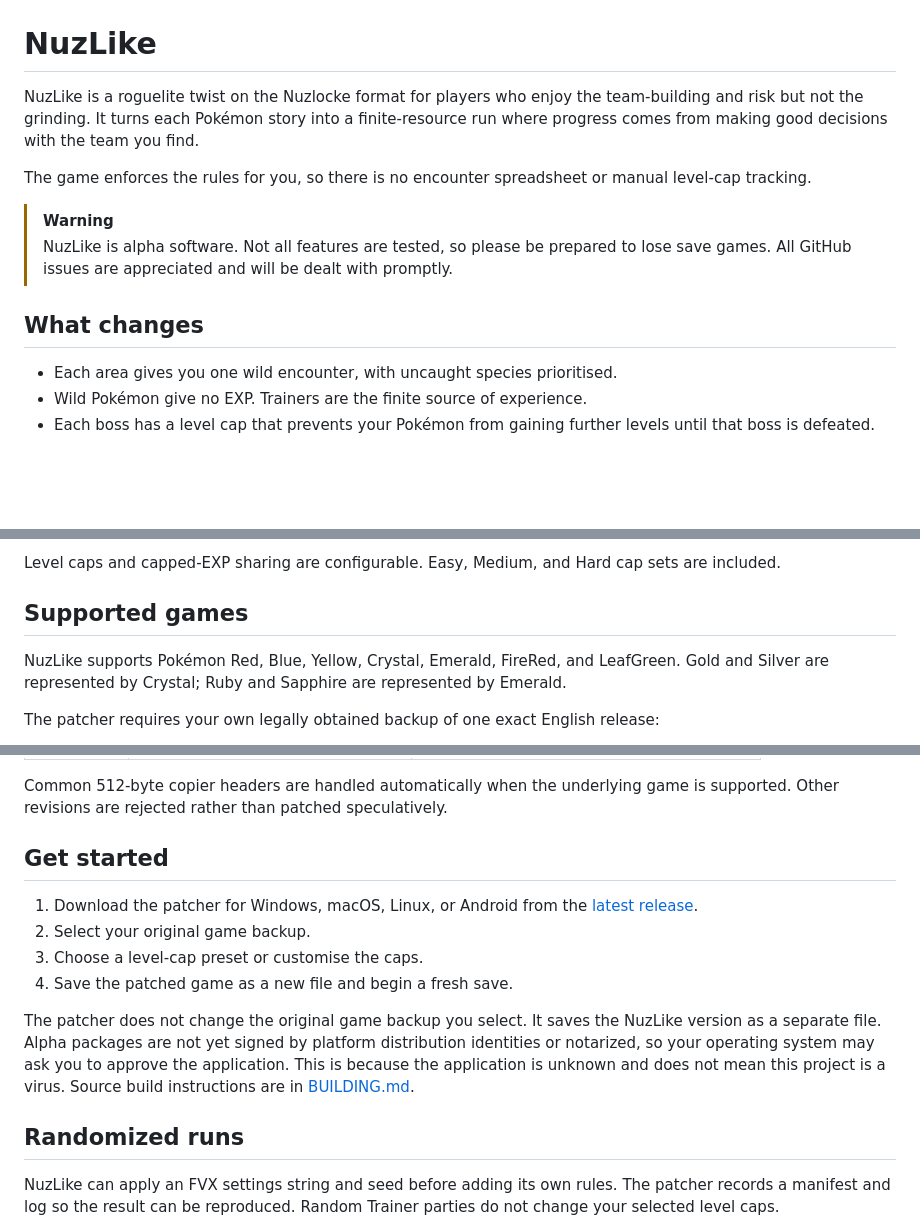
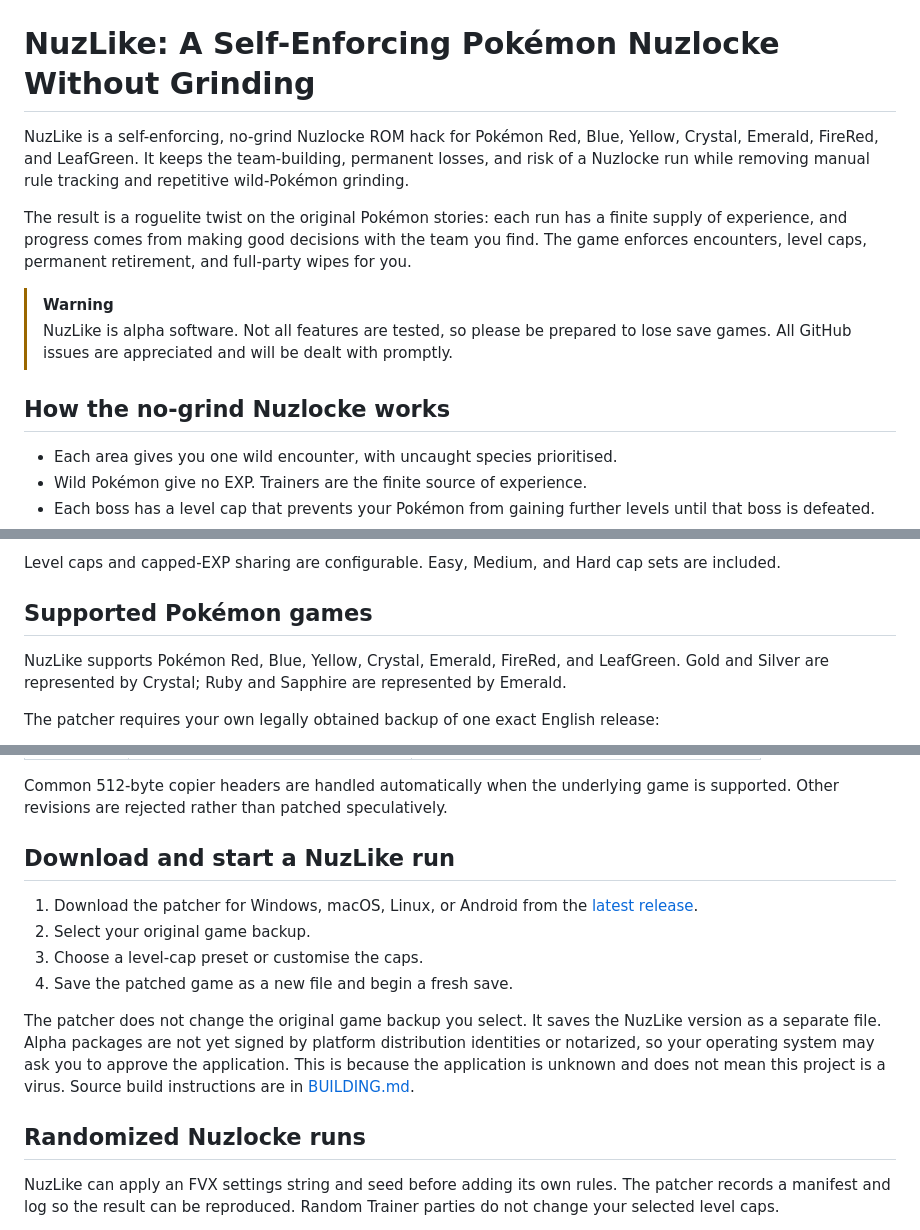
Before and after one commit to msmfai/nuzlike, a Markdown page: README.md, 3 parts joined by grey strips. GitHub-like rendering; blank space fills up the shorter version.

Commit message:
Improve README search positioning

```diff
--- a/README.md
+++ b/README.md
@@ -1,21 +1,23 @@
 ![Pokémon Emerald displaying the message "But no one came..."](branding/github-card.png)
 
-# NuzLike
+# NuzLike: A Self-Enforcing Pokémon Nuzlocke Without Grinding
 
-NuzLike is a roguelite twist on the Nuzlocke format for players who enjoy the
-team-building and risk but not the grinding. It turns each Pokémon story into a
-finite-resource run where progress comes from making good decisions with the
-team you find.
+NuzLike is a self-enforcing, no-grind Nuzlocke ROM hack for Pokémon Red, Blue,
+Yellow, Crystal, Emerald, FireRed, and LeafGreen. It keeps the team-building,
+permanent losses, and risk of a Nuzlocke run while removing manual rule tracking
+and repetitive wild-Pokémon grinding.
 
-The game enforces the rules for you, so there is no encounter spreadsheet or
-manual level-cap tracking.
+The result is a roguelite twist on the original Pokémon stories: each run has a
+finite supply of experience, and progress comes from making good decisions with
+the team you find. The game enforces encounters, level caps, permanent
+retirement, and full-party wipes for you.
 
 > [!WARNING]
 > NuzLike is alpha software. Not all features are tested, so please be prepared
 > to lose save games. All GitHub issues are appreciated and will be dealt with
 > promptly.
 
-## What changes
+## How the no-grind Nuzlocke works
 
 - Each area gives you one wild encounter, with uncaught species prioritised.
 - Wild Pokémon give no EXP. Trainers are the finite source of experience.
@@ -37,7 +39,7 @@ manual level-cap tracking.
 Level caps and capped-EXP sharing are configurable. Easy, Medium, and Hard cap
 sets are included.
 
-## Supported games
+## Supported Pokémon games
 
 NuzLike supports Pokémon Red, Blue, Yellow, Crystal, Emerald, FireRed, and
 LeafGreen. Gold and Silver are represented by Crystal; Ruby and Sapphire are
@@ -60,7 +62,7 @@ Common 512-byte copier headers are handled automatically when the underlying
 game is supported. Other revisions are rejected rather than patched
 speculatively.
 
-## Get started
+## Download and start a NuzLike run
 
 1. Download the patcher for Windows, macOS, Linux, or Android from the
    [latest release](https://github.com/msmfai/nuzlike/releases/latest).
@@ -75,7 +77,7 @@ you to approve the application. This is because the application is unknown and
 does not mean this project is a virus. Source build instructions are in
 [BUILDING.md](BUILDING.md).
 
-## Randomized runs
+## Randomized Nuzlocke runs
 
 NuzLike can apply an FVX settings string and seed before adding its own rules.
 The patcher records a manifest and log so the result can be reproduced. Random
```
